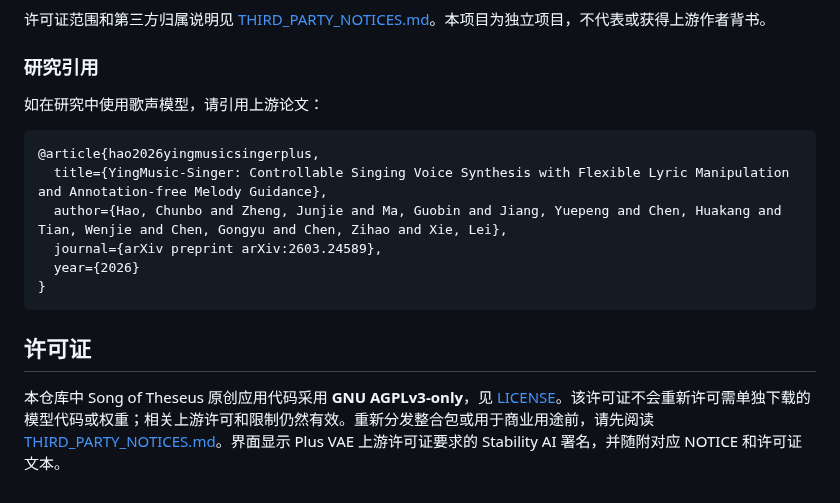
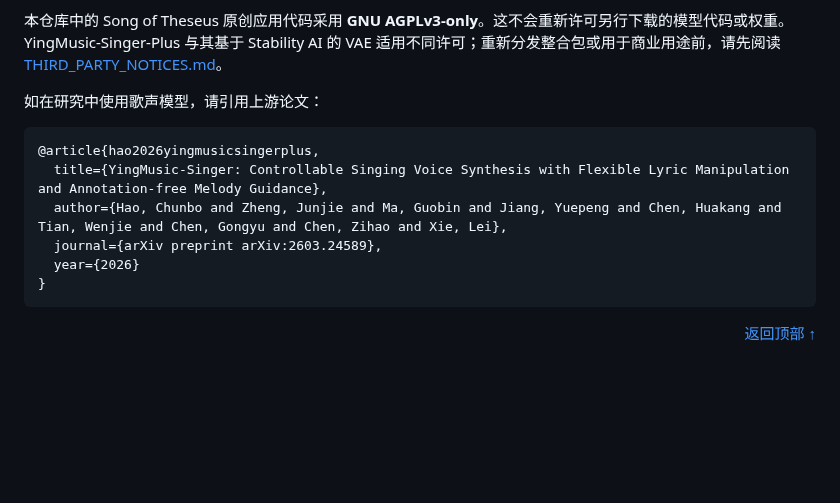
Before and after one commit to Huddle-Up-Forge/song-of-theseus, a Markdown page: README.zh-CN.md, the part around one of its changes. Drawn GitHub-style; blank space fills up the shorter version.

````diff
--- a/README.zh-CN.md
+++ b/README.zh-CN.md
@@ -50,8 +80,6 @@
 - YingMusic-Singer-Plus 上游还致谢 [F5-TTS](https://github.com/SWivid/F5-TTS)、[Stable Audio](https://github.com/Stability-AI/stable-audio-tools)、[SOME](https://github.com/openvpi/SOME)、[DiffRhythm](https://github.com/ASLP-lab/DiffRhythm)、[GTSinger](https://github.com/GTSinger/GTSinger) 和 [Emilia](https://github.com/open-mmlab/Emilia)。
 
-许可证范围和第三方归属说明见 [THIRD_PARTY_NOTICES.md](THIRD_PARTY_NOTICES.md)。本项目为独立项目，不代表或获得上游作者背书。
-
-### 研究引用
+本仓库中的 Song of Theseus 原创应用代码采用 **GNU AGPLv3-only**。这不会重新许可另行下载的模型代码或权重。YingMusic-Singer-Plus 与其基于 Stability AI 的 VAE 适用不同许可；重新分发整合包或用于商业用途前，请先阅读 [THIRD_PARTY_NOTICES.md](THIRD_PARTY_NOTICES.md)。
 
 如在研究中使用歌声模型，请引用上游论文：
 
@@ -64,6 +92,4 @@
 }
 ```
 
-## 许可证
-
-本仓库中 Song of Theseus 原创应用代码采用 **GNU AGPLv3-only**，见 [LICENSE](LICENSE)。该许可证不会重新许可需单独下载的模型代码或权重；相关上游许可和限制仍然有效。重新分发整合包或用于商业用途前，请先阅读 [THIRD_PARTY_NOTICES.md](THIRD_PARTY_NOTICES.md)。界面显示 Plus VAE 上游许可证要求的 Stability AI 署名，并随附对应 NOTICE 和许可证文本。
+<p align="right"><a href="#readme-top">返回顶部 ↑</a></p>
````
Also changed, not shown: other parts of README.zh-CN.md (+54 -24 lines), README.md (+58 -32 lines), README.zh-TW.md (+56 -30 lines), docs/assets/song-of-theseus-banner.jpg (added).
